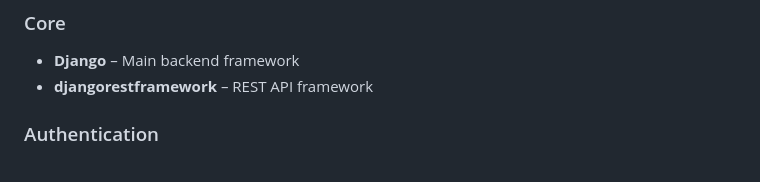
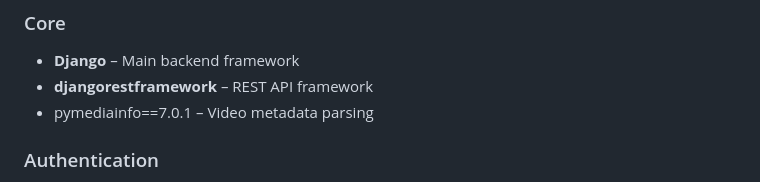
Before and after one commit to philiptesch/videoflix, a Markdown page: README.md, the part around the change. Rendered like a GitHub page.

Commit message:
Add pymediainfo for video metadata parsing

```diff
--- a/README.md
+++ b/README.md
@@ -71,6 +71,7 @@ FFMPEG_PATH=/usr/bin/ffmpeg
 
 * **Django** – Main backend framework
 * **djangorestframework** – REST API framework
+* pymediainfo==7.0.1 – Video metadata parsing
 
 ### Authentication
 
```
